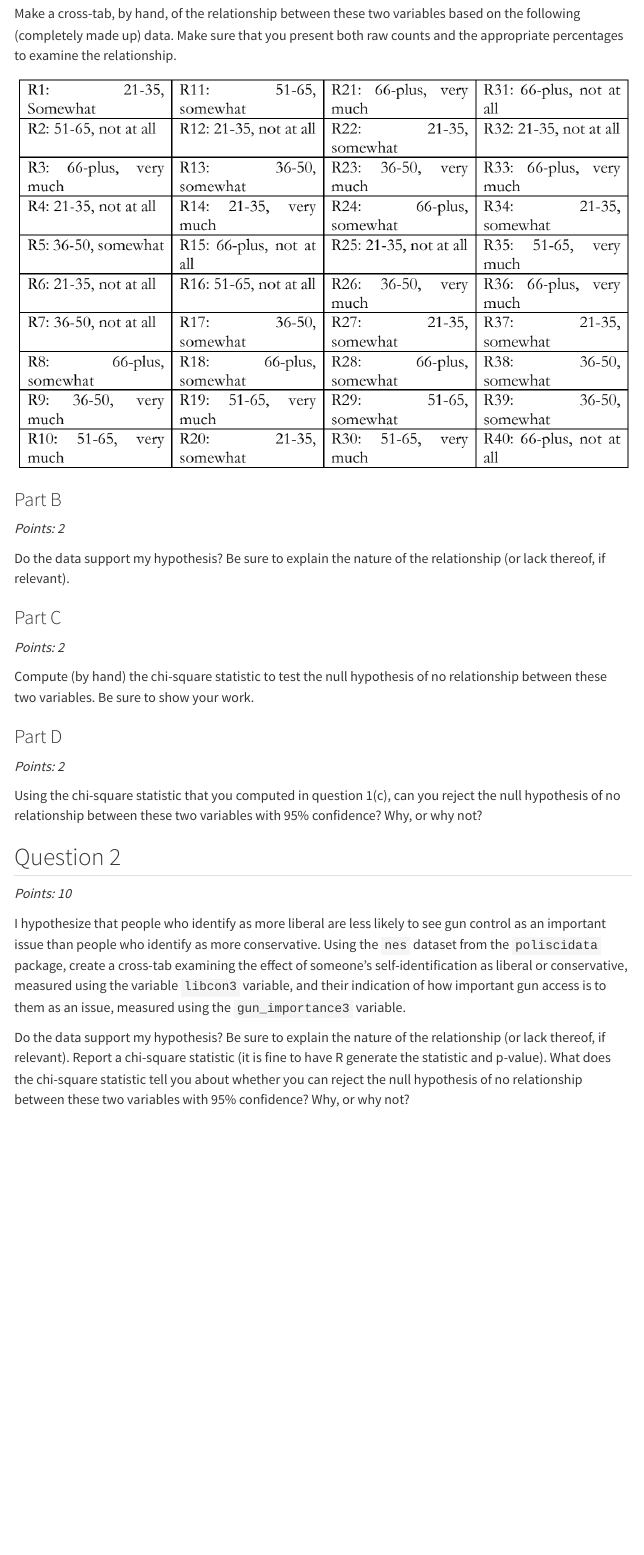
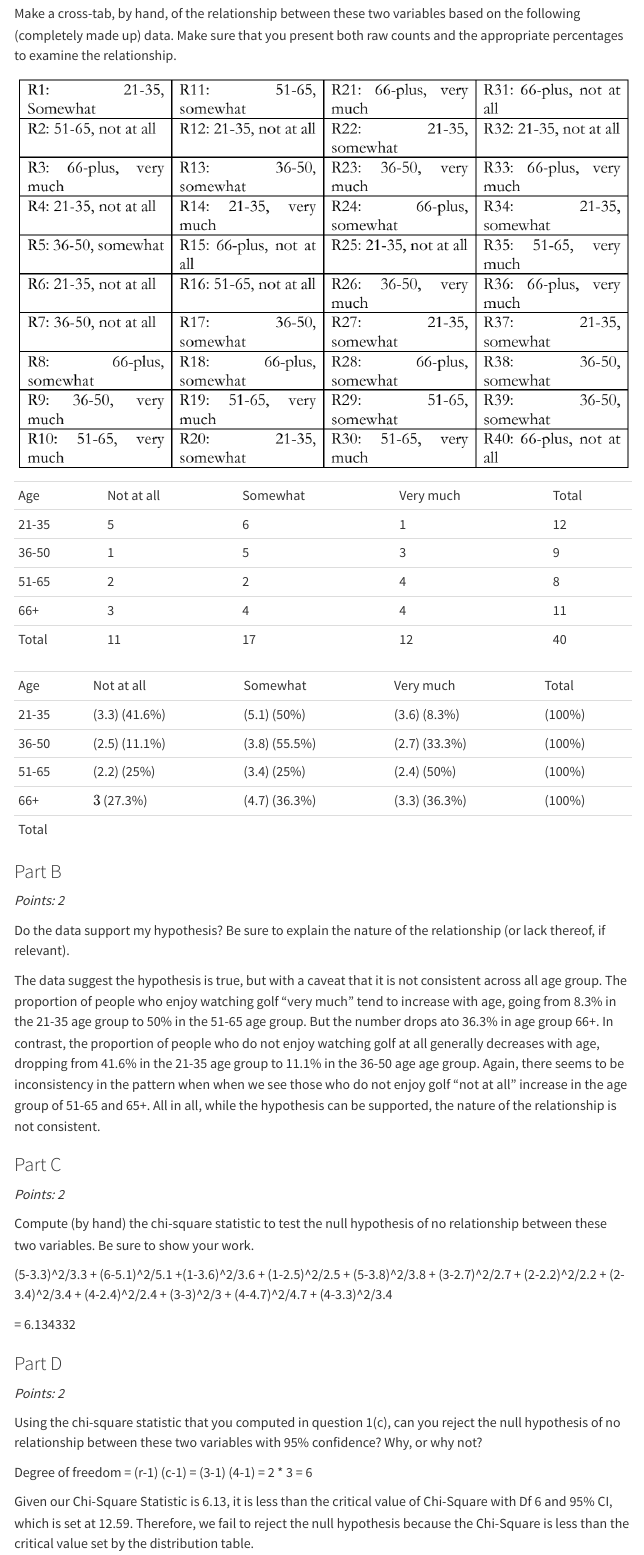
Before and after one commit to noory211/gvpt_problems_set, a Quarto document (problem_set_7.qmd): the page in a window 1100 px wide, from 560 px down. Rendered offline with R 4.5, knitr and Pandoc in place of Quarto, with nearby package versions; some code elsewhere in the file could not run offline; menus at the side of the page are left out.

Commit message:
Add files via upload

```diff
--- a/problem_set_7.qmd
+++ b/problem_set_7.qmd
@@ -28,11 +28,31 @@ Make a cross-tab, by hand, of the relationship between these two variables based
 
 ![](img/PS7.png)
 
+|       |            |          |           |       |
+|-------|------------|----------|-----------|-------|
+| Age   | Not at all | Somewhat | Very much | Total |
+| 21-35 | 5          | 6        | 1         | 12    |
+| 36-50 | 1          | 5        | 3         | 9     |
+| 51-65 | 2          | 2        | 4         | 8     |
+| 66+   | 3          | 4        | 4         | 11    |
+| Total | 11         | 17       | 12        | 40    |
+
+|       |               |               |               |        |
+|-------|---------------|---------------|---------------|--------|
+| Age   | Not at all    | Somewhat      | Very much     | Total  |
+| 21-35 | (3.3) (41.6%) | (5.1) (50%)   | (3.6) (8.3%)  | (100%) |
+| 36-50 | (2.5) (11.1%) | (3.8) (55.5%) | (2.7) (33.3%) | (100%) |
+| 51-65 | (2.2) (25%)   | (3.4) (25%)   | (2.4) (50%)   | (100%) |
+| 66+   | \(3\) (27.3%) | (4.7) (36.3%) | (3.3) (36.3%) | (100%) |
+| Total |               |               |               |        |
+
 ### Part B
 
 *Points: 2*
 
 Do the data support my hypothesis? Be sure to explain the nature of the relationship (or lack thereof, if relevant).
+
+The data suggest the hypothesis is true, but with a caveat that it is not consistent across all age group. The proportion of people who enjoy watching golf "very much" tend to increase with age, going from 8.3% in the 21-35 age group to 50% in the 51-65 age group. But the number drops ato 36.3% in age group 66+. In contrast, the proportion of people who do not enjoy watching golf at all generally decreases with age, dropping from 41.6% in the 21-35 age group to 11.1% in the 36-50 age age group. Again, there seems to be inconsistency in the pattern when when we see those who do not enjoy golf "not at all" increase in the age group of 51-65 and 65+. All in all, while the hypothesis can be supported, the nature of the relationship is not consistent.
 
 ### Part C
 
@@ -40,11 +60,19 @@ Do the data support my hypothesis? Be sure to explain the nature of the relation
 
 Compute (by hand) the chi-square statistic to test the null hypothesis of no relationship between these two variables. Be sure to show your work.
 
+(5-3.3)\^2/3.3 + (6-5.1)\^2/5.1 +(1-3.6)\^2/3.6 + (1-2.5)\^2/2.5 + (5-3.8)\^2/3.8 + (3-2.7)\^2/2.7 + (2-2.2)\^2/2.2 + (2-3.4)\^2/3.4 + (4-2.4)\^2/2.4 + (3-3)\^2/3 + (4-4.7)\^2/4.7 + (4-3.3)\^2/3.4
+
+= 6.134332
+
 ### Part D
 
 *Points: 2*
 
 Using the chi-square statistic that you computed in question 1(c), can you reject the null hypothesis of no relationship between these two variables with 95% confidence? Why, or why not?
+
+Degree of freedom = (r-1) (c-1) = (3-1) (4-1) = 2 \* 3 = 6
+
+Given our Chi-Square Statistic is 6.13, it is less than the critical value of Chi-Square with Df 6 and 95% CI, which is set at 12.59. Therefore, we fail to reject the null hypothesis because the Chi-Square is less than the critical value set by the distribution table.
 
 ## Question 2
 
```
Also changed, not shown: problem_set_7.qmd (14 more changed lines).
